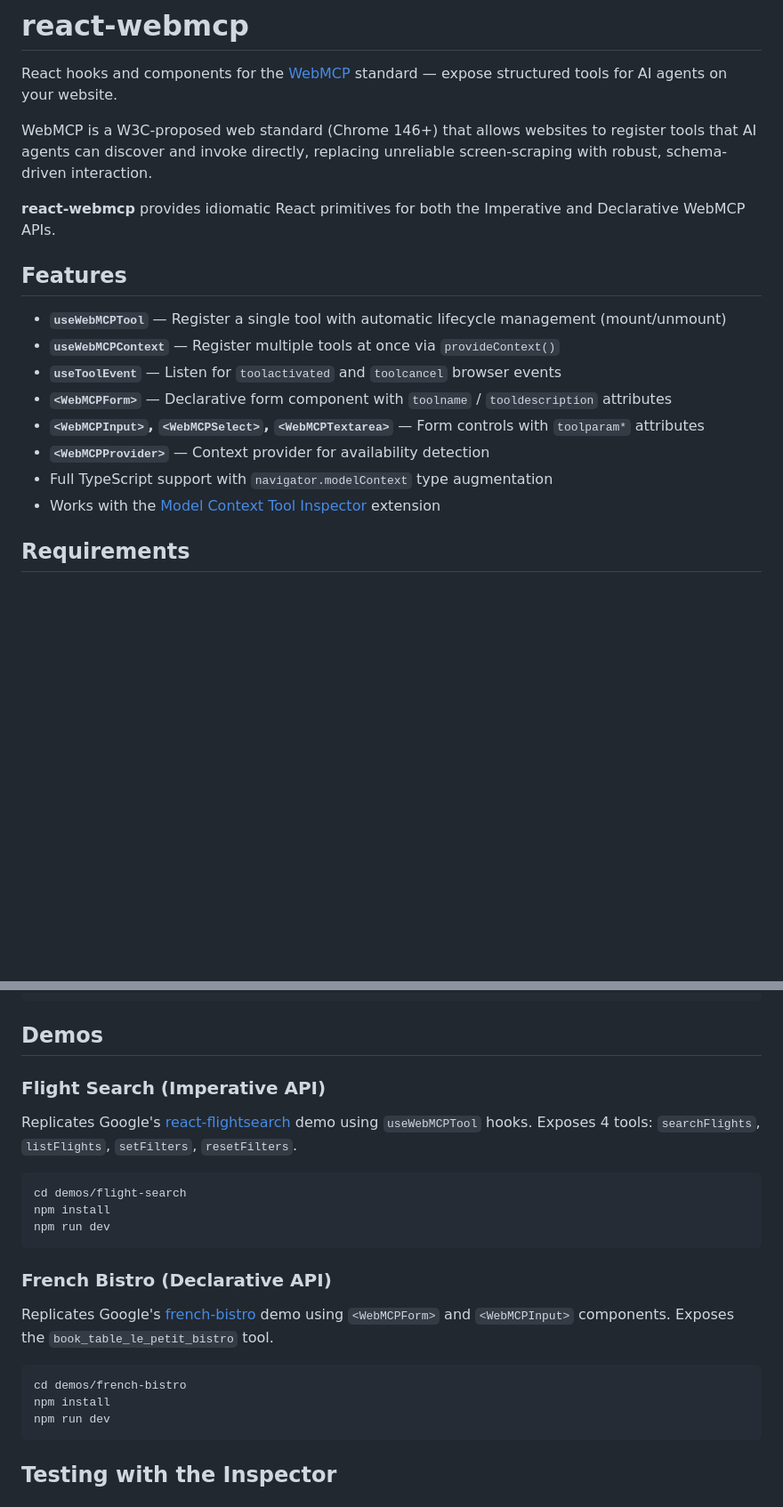
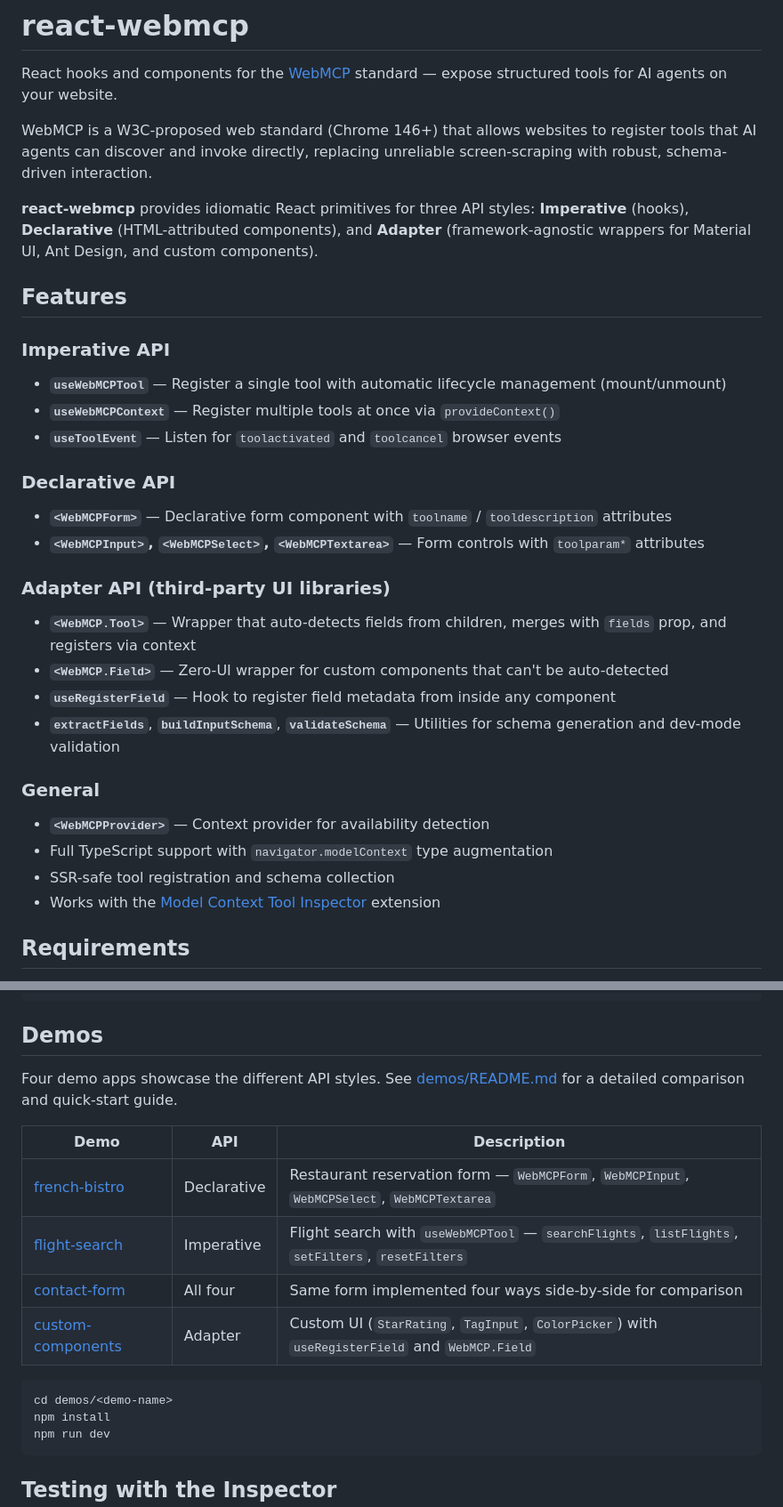
Before and after one commit to tech-sumit/react-webmcp, a Markdown page: README.md, 2 parts joined by grey strips. Shown at 89% size. GitHub-like rendering; blank space fills up the shorter version.

````diff
--- a/README.md
+++ b/README.md
@@ -4,17 +4,33 @@ React hooks and components for the [WebMCP](https://github.com/webmachinelearnin
 
 WebMCP is a W3C-proposed web standard (Chrome 146+) that allows websites to register tools that AI agents can discover and invoke directly, replacing unreliable screen-scraping with robust, schema-driven interaction.
 
-**react-webmcp** provides idiomatic React primitives for both the Imperative and Declarative WebMCP APIs.
+**react-webmcp** provides idiomatic React primitives for three API styles: **Imperative** (hooks), **Declarative** (HTML-attributed components), and **Adapter** (framework-agnostic wrappers for Material UI, Ant Design, and custom components).
 
 ## Features
+
+### Imperative API
 
 - **`useWebMCPTool`** — Register a single tool with automatic lifecycle management (mount/unmount)
 - **`useWebMCPContext`** — Register multiple tools at once via `provideContext()`
 - **`useToolEvent`** — Listen for `toolactivated` and `toolcancel` browser events
+
+### Declarative API
+
 - **`<WebMCPForm>`** — Declarative form component with `toolname` / `tooldescription` attributes
 - **`<WebMCPInput>`, `<WebMCPSelect>`, `<WebMCPTextarea>`** — Form controls with `toolparam*` attributes
+
+### Adapter API (third-party UI libraries)
+
+- **`<WebMCP.Tool>`** — Wrapper that auto-detects fields from children, merges with `fields` prop, and registers via context
+- **`<WebMCP.Field>`** — Zero-UI wrapper for custom components that can't be auto-detected
+- **`useRegisterField`** — Hook to register field metadata from inside any component
+- **`extractFields`**, **`buildInputSchema`**, **`validateSchema`** — Utilities for schema generation and dev-mode validation
+
+### General
+
 - **`<WebMCPProvider>`** — Context provider for availability detection
 - Full TypeScript support with `navigator.modelContext` type augmentation
+- SSR-safe tool registration and schema collection
 - Works with the [Model Context Tool Inspector](https://chromewebstore.google.com/detail/model-context-tool-inspec/gbpdfapgefenggkahomfgkhfehlcenpd) extension
 
 ## Requirements
@@ -231,22 +350,17 @@ useWebMCPTool({
 
 ## Demos
 
-### Flight Search (Imperative API)
+Four demo apps showcase the different API styles. See [demos/README.md](./demos/README.md) for a detailed comparison and quick-start guide.
 
-Replicates Google's [react-flightsearch](https://googlechromelabs.github.io/webmcp-tools/demos/react-flightsearch/) demo using `useWebMCPTool` hooks. Exposes 4 tools: `searchFlights`, `listFlights`, `setFilters`, `resetFilters`.
+| Demo | API | Description |
+|------|-----|-------------|
+| [french-bistro](./demos/french-bistro) | Declarative | Restaurant reservation form — `WebMCPForm`, `WebMCPInput`, `WebMCPSelect`, `WebMCPTextarea` |
+| [flight-search](./demos/flight-search) | Imperative | Flight search with `useWebMCPTool` — `searchFlights`, `listFlights`, `setFilters`, `resetFilters` |
+| [contact-form](./demos/contact-form) | All four | Same form implemented four ways side-by-side for comparison |
+| [custom-components](./demos/custom-components) | Adapter | Custom UI (`StarRating`, `TagInput`, `ColorPicker`) with `useRegisterField` and `WebMCP.Field` |
 
 ```bash
-cd demos/flight-search
-npm install
-npm run dev
-```
-
-### French Bistro (Declarative API)
-
-Replicates Google's [french-bistro](https://googlechromelabs.github.io/webmcp-tools/demos/french-bistro/) demo using `<WebMCPForm>` and `<WebMCPInput>` components. Exposes the `book_table_le_petit_bistro` tool.
-
-```bash
-cd demos/french-bistro
+cd demos/<demo-name>
 npm install
 npm run dev
 ```
````
Also changed, not shown: other parts of README.md (+110 -2 lines).
